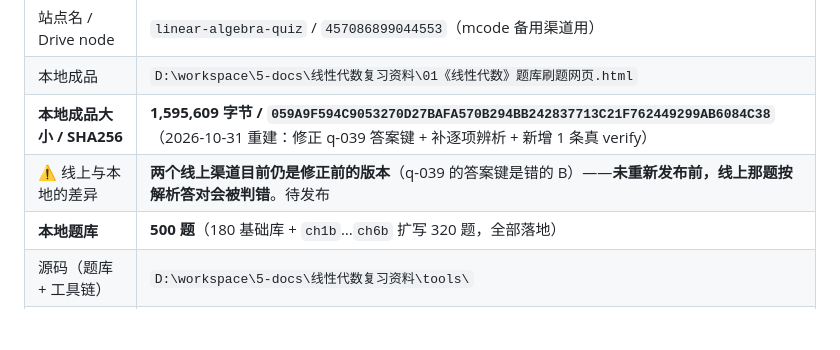
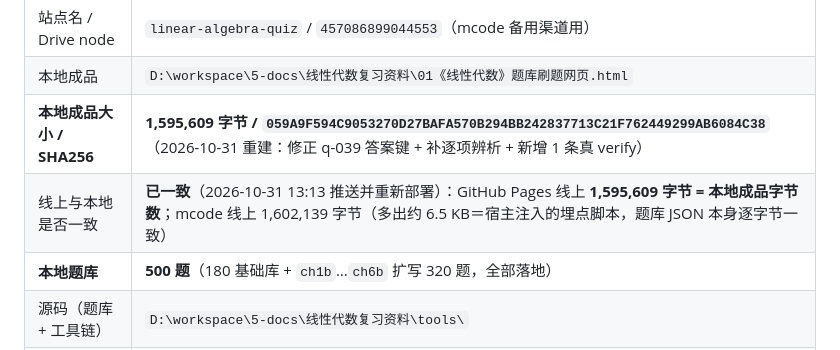
Before and after one commit to wewe29/linear-algebra-quiz, a Markdown page: 更新指南.md, the part around one of its changes. GitHub-like rendering; blank space fills up the shorter version.

Commit message:
更新指南：记录 2026-10-31 线上已同步（q-039 修正已发布，两渠道均已验证）

```diff
--- a/更新指南.md
+++ b/更新指南.md
@@ -64,7 +64,7 @@ git -C $R push
 | 站点名 / Drive node | `linear-algebra-quiz` / `457086899044553`（mcode 备用渠道用） |
 | 本地成品 | `D:\workspace\5-docs\线性代数复习资料\01《线性代数》题库刷题网页.html` |
 | **本地成品大小 / SHA256** | **1,595,609 字节 / `059A9F594C9053270D27BAFA570B294BB242837713C21F762449299AB6084C38`**（2026-10-31 重建：修正 q-039 答案键 + 补逐项辨析 + 新增 1 条真 verify） |
-| ⚠️ 线上与本地的差异 | **两个线上渠道目前仍是修正前的版本**（q-039 的答案键是错的 B）——**未重新发布前，线上那题按解析答对会被判错**。待发布 |
+| 线上与本地是否一致 | **已一致**（2026-10-31 13:13 推送并重新部署）：GitHub Pages 线上 **1,595,609 字节 = 本地成品字节数**；mcode 线上 1,602,139 字节（多出约 6.5 KB＝宿主注入的埋点脚本，题库 JSON 本身逐字节一致） |
 | **本地题库** | **500 题**（180 基础库 + `ch1b`…`ch6b` 扩写 320 题，全部落地） |
 | 源码（题库 + 工具链） | `D:\workspace\5-docs\线性代数复习资料\tools\` |
 | 口径单一事实源 | `tools\qa_bank\target.py`（**题库一变就跑 `tally.py --emit-target` 更新**） |
```
Also changed, not shown: other parts of 更新指南.md (+1 -1 lines).
